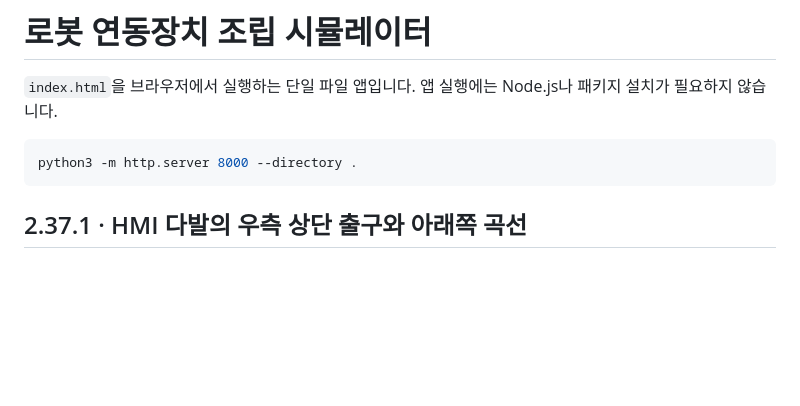
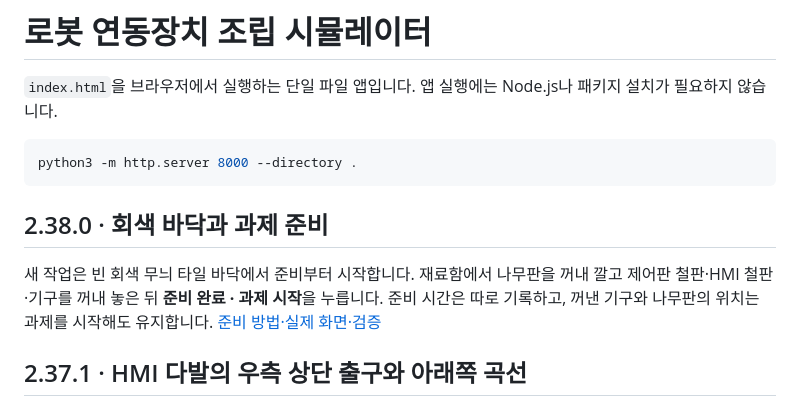
Before and after one commit to leemangi0923/HTML, a Markdown page: README.md, the part around the change. Drawn GitHub-style; blank space fills up the shorter version.

Commit message:
Start tasks with preparation on a tiled floor and unpackable wooden board in v2.38.0

````diff
--- a/README.md
+++ b/README.md
@@ -5,6 +5,10 @@
 ```sh
 python3 -m http.server 8000 --directory .
 ```
+
+## 2.38.0 · 회색 바닥과 과제 준비
+
+새 작업은 빈 회색 무늬 타일 바닥에서 준비부터 시작합니다. 재료함에서 나무판을 꺼내 깔고 제어판 철판·HMI 철판·기구를 꺼내 놓은 뒤 **준비 완료 · 과제 시작**을 누릅니다. 준비 시간은 따로 기록하고, 꺼낸 기구와 나무판의 위치는 과제를 시작해도 유지합니다. [준비 방법·실제 화면·검증](docs/preparation.md)
 
 ## 2.37.1 · HMI 다발의 우측 상단 출구와 아래쪽 곡선
 
````
Also changed, not shown: docs/preparation.md (added, +20 -0 lines), docs/workroom.md (+1 -1 lines), docs/images/preparation-empty-v2.38.0.png (added), docs/images/preparation-ready-v2.38.0.png (added), 4 other files.
